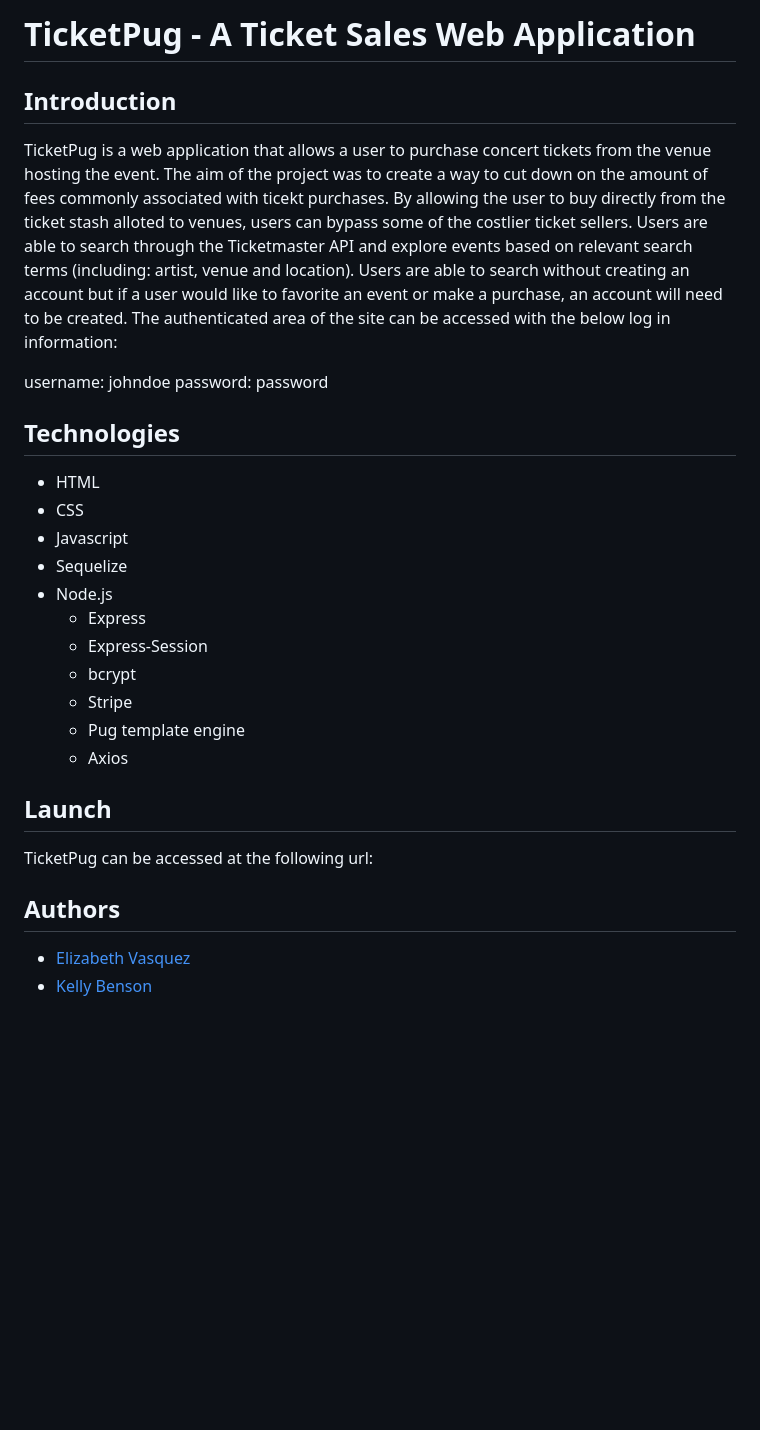
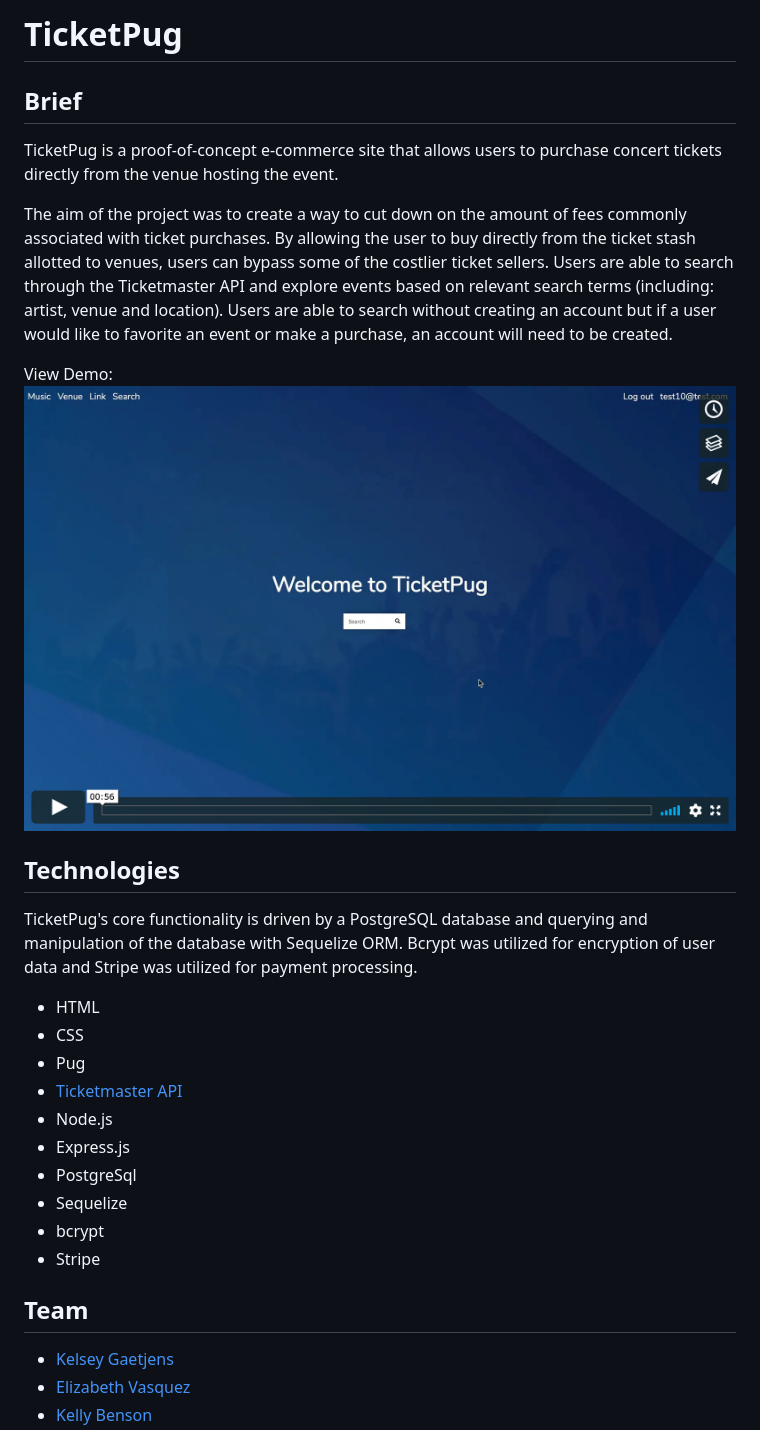
Before and after one commit to kjgaetjens/ticketpug, a Markdown page: README.md, the part around the change printed below. GitHub-like rendering; pictures changed too: readmeImages/ticketpugvimeo.jpg (added); blank space fills up the shorter version.

```diff
--- a/README.md
+++ b/README.md
@@ -1,40 +1,36 @@
-# TicketPug - A Ticket Sales Web Application
+# TicketPug
 
-Introduction
+Brief
 ------
 
-TicketPug is a web application that allows a user to purchase concert tickets from the venue hosting the event. The aim of the project was to create a way to cut down on the amount of fees commonly associated with ticekt purchases. By allowing the user to buy directly from the ticket stash alloted to venues, users can bypass some of the costlier ticket sellers.
-Users are able to search through the Ticketmaster API and explore events based on relevant search terms (including: artist, venue and location). Users are able to search without creating an account but if a user would like to favorite an event or make a purchase, an account will need to be created.
-The authenticated area of the site can be accessed with the below log in information:
+TicketPug is a proof-of-concept e-commerce site that allows users to purchase concert tickets directly from the venue hosting the event.
 
-username: johndoe
-password: password
+The aim of the project was to create a way to cut down on the amount of fees commonly associated with ticket purchases. By allowing the user to buy directly from the ticket stash allotted to venues, users can bypass some of the costlier ticket sellers. Users are able to search through the Ticketmaster API and explore events based on relevant search terms (including: artist, venue and location). Users are able to search without creating an account but if a user would like to favorite an event or make a purchase, an account will need to be created.
+
+View Demo:
+[![Watch the video](readmeImages/ticketpugvimeo.jpg)](https://vimeo.com/357991226)
 
 
 Technologies
 ------
 
+TicketPug's core functionality is driven by a PostgreSQL database and querying and manipulation of the database with Sequelize ORM. Bcrypt was utilized for encryption of user data and Stripe was utilized for payment processing.
+
 * HTML
 * CSS
-* Javascript
+* Pug
+* [Ticketmaster API](https://developer.ticketmaster.com/products-and-docs/apis/discovery-api/v2/)
+* Node.js
+* Express.js
+* PostgreSql
 * Sequelize
-* Node.js
-  * Express
-  * Express-Session
-  * bcrypt
-  * Stripe
-  * Pug template engine
-  * Axios
+* bcrypt
+* Stripe
 
 
-Launch
+Team
 ------
 
-TicketPug can be accessed at the following url:
-
-
-Authors
-------
-
+* [Kelsey Gaetjens](https://github.com/kjgaetjens/)
 * [Elizabeth Vasquez](https://github.com/elizabethsv)
 * [Kelly Benson](https://github.com/kelz877)
```
Also changed, not shown: other parts of README.md (+0 -1 lines), 1 other file.
